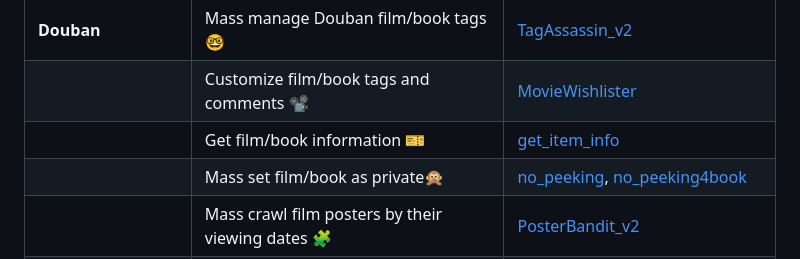
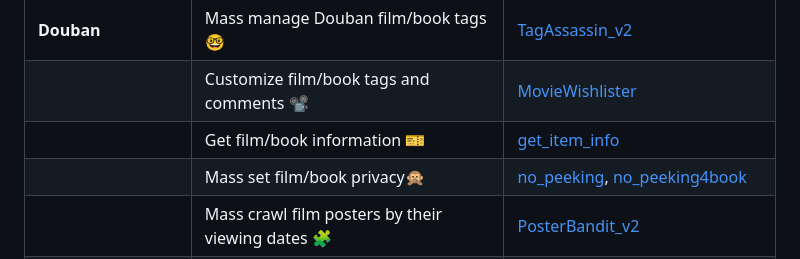
Before and after one commit to kay-a11y/Gazer, a Markdown page: README_en.md, the part around the change. Drawn GitHub-style.

```diff
--- a/README_en.md
+++ b/README_en.md
@@ -33,7 +33,7 @@ Updating...🔥
 | **Douban** | Mass manage Douban film/book tags 🤓                           | [TagAssassin_v2](/DoubanGaze/src/API/TagAssassin_v2.py)                                 |
 |                    | Customize film/book tags and comments 📽️                              | [MovieWishlister](/DoubanGaze/src/API/MovieWishlister.py)                               |
 |                    | Get film/book information 🎫                              | [get_item_info](/DoubanGaze/src/API/get_item_info.py)                               |
-|                    | Mass set film/book as private🙊                 | [no_peeking](/DoubanGaze/src/no_peeking.py), [no_peeking4book](/DoubanGaze/src/no_peeking4book.py) |
+|                    | Mass set film/book privacy🙊                 | [no_peeking](/DoubanGaze/src/no_peeking.py), [no_peeking4book](/DoubanGaze/src/no_peeking4book.py) |
 |                    | Mass crawl film posters by their viewing dates 🧩                  | [PosterBandit_v2](/DoubanGaze/src/PosterBandit_v2.py)                                     |
 |                    | Seamlessly collage posters or any images 📌                                   | [PixelWeaver](/DoubanGaze/utils/PixelWeaver.py)                                          |
 |                    | Compress posters/any images  📌                                               | [pixel_squeezer_cv2](/DoubanGaze/utils/pixel_squeezer_cv2.py)                            |
```
Also changed, not shown: README.md (+2 -2 lines).
